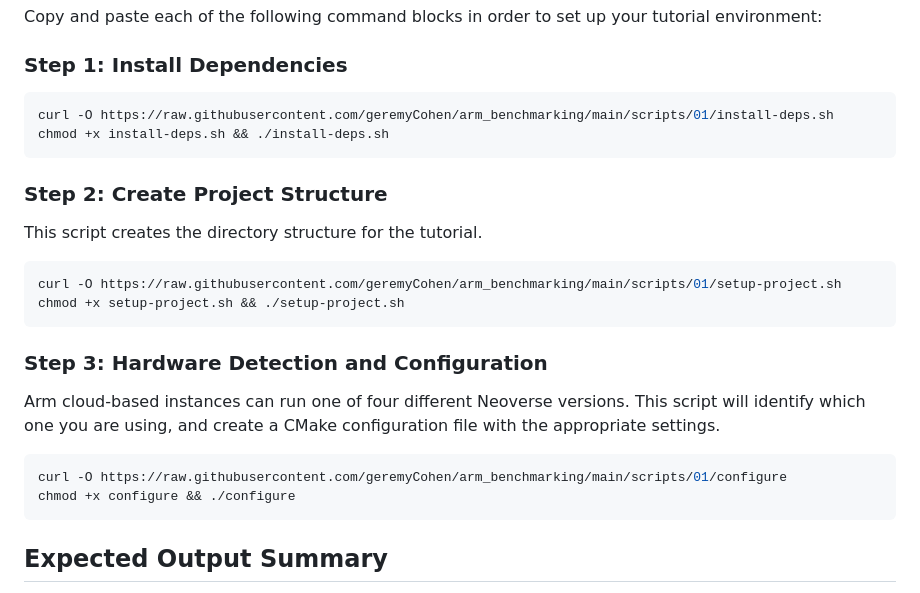
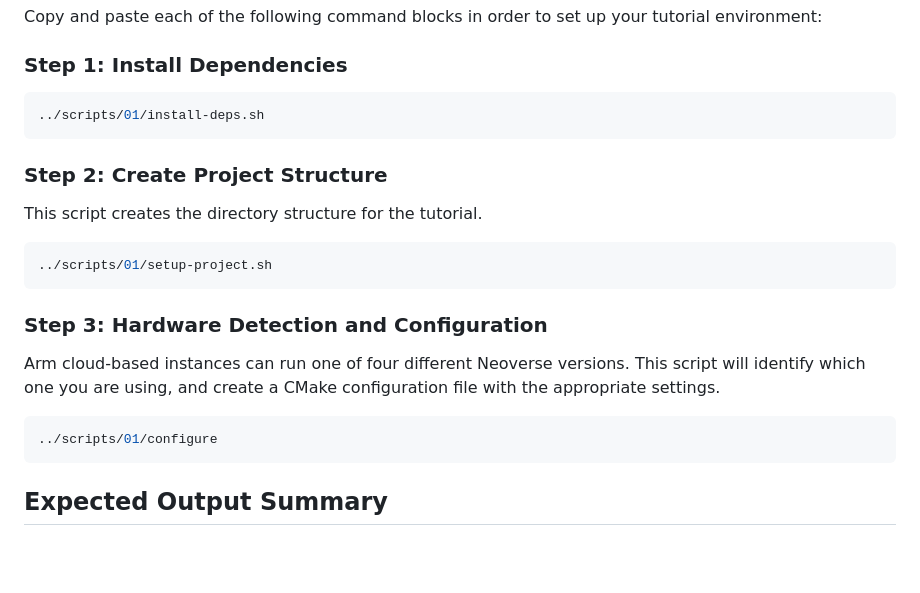
Before and after one commit to geremyCohen/arm_benchmarking, a Markdown page: 01-setup.md, the part around the change. GitHub-like rendering; blank space fills up the shorter version.

Commit message:
Extract setup scripts to scripts/01/ directory
- Move Step 1,2,3 script bodies from 01-setup.md to separate files
- Create scripts/01/install-deps.sh, setup-project.sh, configure
- Update 01-setup.md to use relative paths (../scripts/01/*)
- Enable copy-paste execution from repo root

````diff
--- a/01-setup.md
+++ b/01-setup.md
@@ -9,16 +9,14 @@ Copy and paste each of the following command blocks in order to set up your tuto
 ### Step 1: Install Dependencies
 
 ```bash
-curl -O https://raw.githubusercontent.com/geremyCohen/arm_benchmarking/main/scripts/01/install-deps.sh
-chmod +x install-deps.sh && ./install-deps.sh
+../scripts/01/install-deps.sh
 ```
 
 ### Step 2: Create Project Structure
 This script creates the directory structure for the tutorial.
 
 ```bash
-curl -O https://raw.githubusercontent.com/geremyCohen/arm_benchmarking/main/scripts/01/setup-project.sh
-chmod +x setup-project.sh && ./setup-project.sh
+../scripts/01/setup-project.sh
 ```
 
 ### Step 3: Hardware Detection and Configuration
@@ -26,8 +24,7 @@ chmod +x setup-project.sh && ./setup-project.sh
 Arm cloud-based instances can run one of four different Neoverse versions.  This script will identify which one you are using, and create a CMake configuration file with the appropriate settings.
 
 ```bash
-curl -O https://raw.githubusercontent.com/geremyCohen/arm_benchmarking/main/scripts/01/configure
-chmod +x configure && ./configure
+../scripts/01/configure
 ```
 
 ## Expected Output Summary
````
